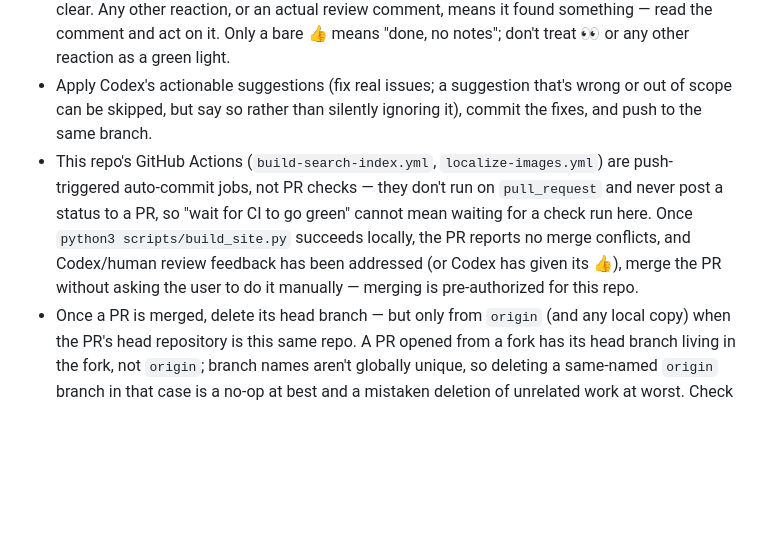
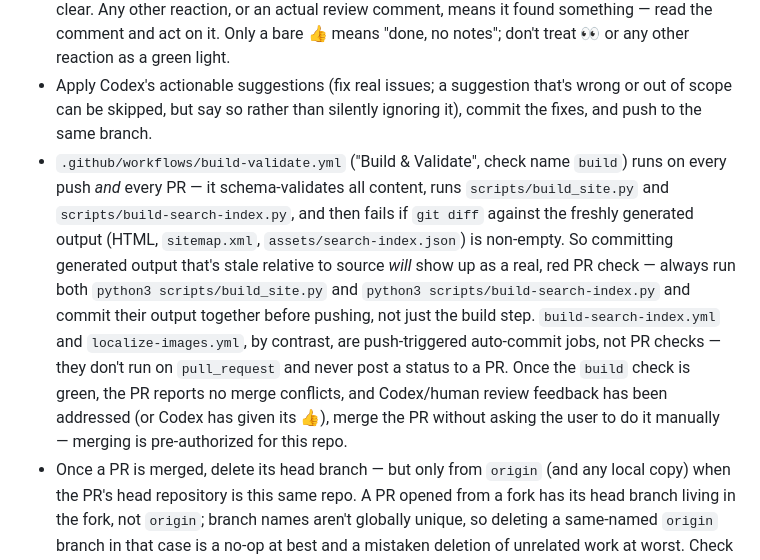
Before and after one commit to dakhni-org/dakhni.org, a Markdown page: CLAUDE.md, the part around the change. Rendered like a GitHub page; blank space fills up the shorter version.

Commit message:
docs: correct stale claim that no CI runs on pull_request
CLAUDE.md said none of the repo's GitHub Actions run on pull_request,
but build-validate.yml ("Build & Validate", check name "build") does —
and it just caught a real bug in this PR (assets/search-index.json was
stale after the disclosure-modal change). Documents what the check
actually validates and that both build_site.py and build-search-index.py
need to be run and committed together, not just the former.

```diff
--- a/CLAUDE.md
+++ b/CLAUDE.md
@@ -132,7 +132,7 @@ A task is complete when ALL of the following are true:
 
 - After opening a PR, wait for the automated Codex review bot before treating the PR as ready. Codex signals its state via reaction emoji on the PR: **👀 (eyes)** means it's still reviewing — keep waiting. **👍 (thumbs up)** with no comment means it reviewed and found nothing — the PR is clear. Any other reaction, or an actual review comment, means it found something — read the comment and act on it. Only a bare 👍 means "done, no notes"; don't treat 👀 or any other reaction as a green light.
 - Apply Codex's actionable suggestions (fix real issues; a suggestion that's wrong or out of scope can be skipped, but say so rather than silently ignoring it), commit the fixes, and push to the same branch.
-- This repo's GitHub Actions (`build-search-index.yml`, `localize-images.yml`) are push-triggered auto-commit jobs, not PR checks — they don't run on `pull_request` and never post a status to a PR, so "wait for CI to go green" cannot mean waiting for a check run here. Once `python3 scripts/build_site.py` succeeds locally, the PR reports no merge conflicts, and Codex/human review feedback has been addressed (or Codex has given its 👍), merge the PR without asking the user to do it manually — merging is pre-authorized for this repo.
+- `.github/workflows/build-validate.yml` ("Build & Validate", check name `build`) runs on every push *and* every PR — it schema-validates all content, runs `scripts/build_site.py` and `scripts/build-search-index.py`, and then fails if `git diff` against the freshly generated output (HTML, `sitemap.xml`, `assets/search-index.json`) is non-empty. So committing generated output that's stale relative to source *will* show up as a real, red PR check — always run both `python3 scripts/build_site.py` and `python3 scripts/build-search-index.py` and commit their output together before pushing, not just the build step. `build-search-index.yml` and `localize-images.yml`, by contrast, are push-triggered auto-commit jobs, not PR checks — they don't run on `pull_request` and never post a status to a PR. Once the `build` check is green, the PR reports no merge conflicts, and Codex/human review feedback has been addressed (or Codex has given its 👍), merge the PR without asking the user to do it manually — merging is pre-authorized for this repo.
 - Once a PR is merged, delete its head branch — but only from `origin` (and any local copy) when the PR's head repository is this same repo. A PR opened from a fork has its head branch living in the fork, not `origin`; branch names aren't globally unique, so deleting a same-named `origin` branch in that case is a no-op at best and a mistaken deletion of unrelated work at worst. Check the PR's head repository before deleting. Do this for every merge, not just ones done in the same session that opened the PR. If branch deletion is blocked by session policy (e.g. the git proxy returns 403 on a delete push) or no tool is available to do it, say so rather than silently skipping it — and note that enabling "Automatically delete head branches" in the repo's GitHub settings (Settings → General → Pull Requests) makes this automatic (and fork-safe) regardless of what any given session's tooling can do.
 
 ## Guardrails for unattended runs
```
